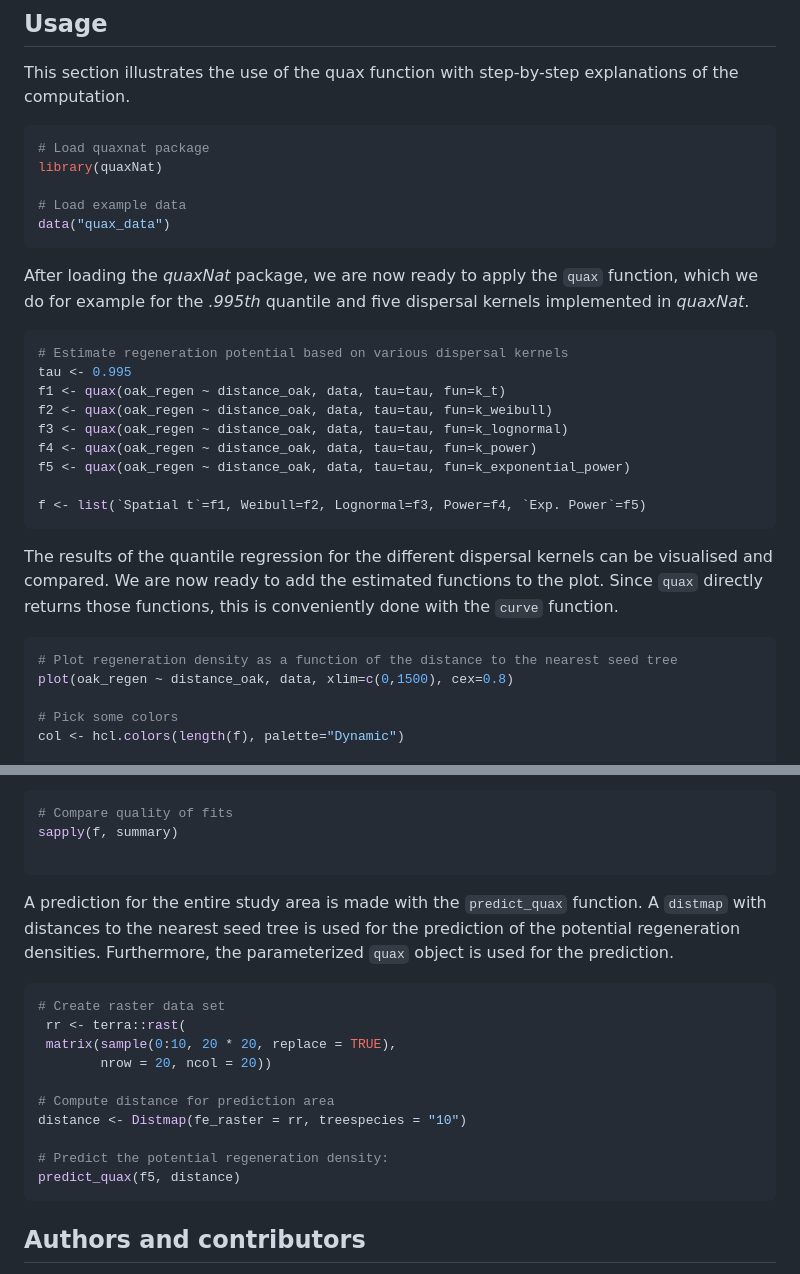
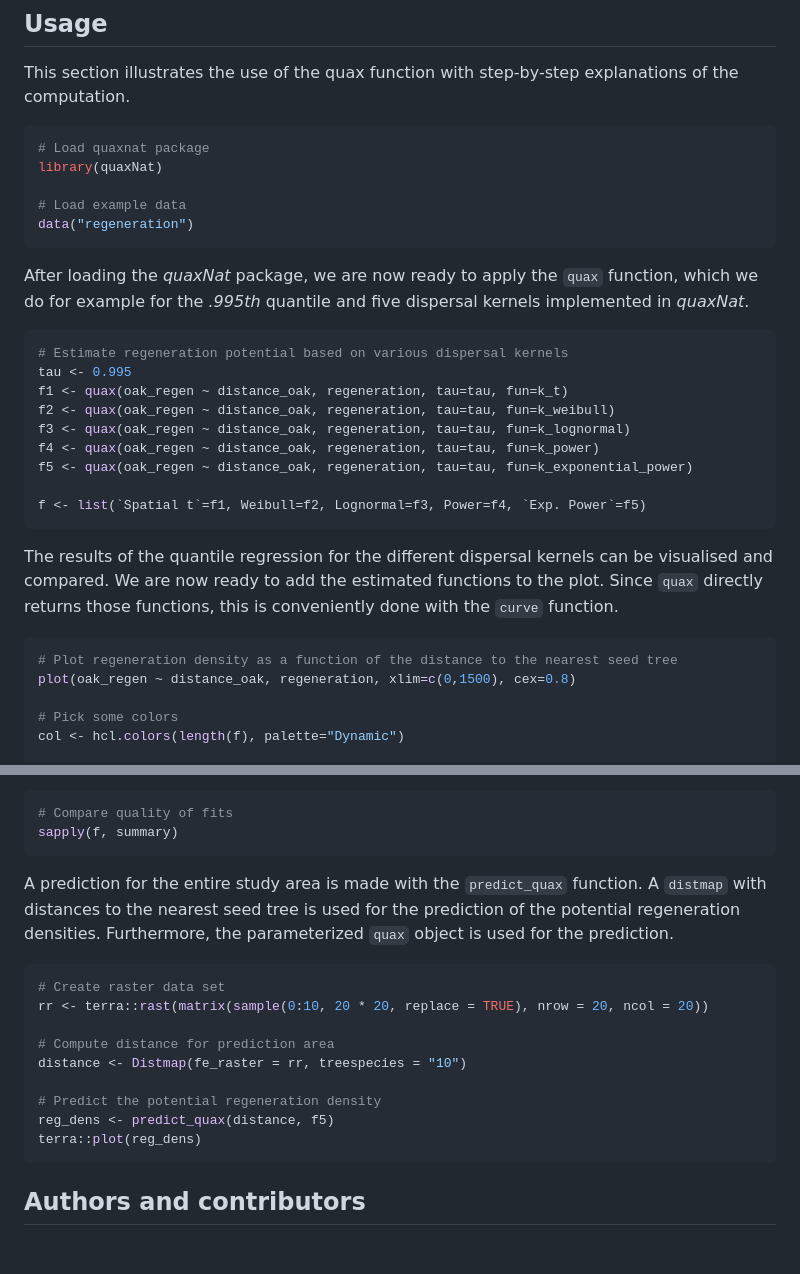
Before and after one commit to MaximilianAxer/quaxnat, a Markdown page: README.md, 2 parts joined by grey strips. Rendered like a GitHub page; blank space fills up the shorter version.

Commit message:
fixed example in README

````diff
--- a/README.md
+++ b/README.md
@@ -35,7 +35,7 @@ This section illustrates the use of the quax function with step-by-step explanat
 library(quaxNat)
 
 # Load example data
-data("quax_data")
+data("regeneration")
 ```
 
 After loading the *quaxNat* package, we are now ready to apply the `quax` function, which we do for example for the *.995th* quantile and five dispersal kernels implemented in *quaxNat*.
@@ -43,11 +43,11 @@ After loading the *quaxNat* package, we are now ready to apply the `quax` functi
 ```r
 # Estimate regeneration potential based on various dispersal kernels
 tau <- 0.995
-f1 <- quax(oak_regen ~ distance_oak, data, tau=tau, fun=k_t)
-f2 <- quax(oak_regen ~ distance_oak, data, tau=tau, fun=k_weibull)
-f3 <- quax(oak_regen ~ distance_oak, data, tau=tau, fun=k_lognormal)
-f4 <- quax(oak_regen ~ distance_oak, data, tau=tau, fun=k_power)
-f5 <- quax(oak_regen ~ distance_oak, data, tau=tau, fun=k_exponential_power)
+f1 <- quax(oak_regen ~ distance_oak, regeneration, tau=tau, fun=k_t)
+f2 <- quax(oak_regen ~ distance_oak, regeneration, tau=tau, fun=k_weibull)
+f3 <- quax(oak_regen ~ distance_oak, regeneration, tau=tau, fun=k_lognormal)
+f4 <- quax(oak_regen ~ distance_oak, regeneration, tau=tau, fun=k_power)
+f5 <- quax(oak_regen ~ distance_oak, regeneration, tau=tau, fun=k_exponential_power)
 
 f <- list(`Spatial t`=f1, Weibull=f2, Lognormal=f3, Power=f4, `Exp. Power`=f5)
 ```
@@ -56,7 +56,7 @@ The results of the quantile regression for the different dispersal kernels can b
 
 ```r
 # Plot regeneration density as a function of the distance to the nearest seed tree
-plot(oak_regen ~ distance_oak, data, xlim=c(0,1500), cex=0.8)
+plot(oak_regen ~ distance_oak, regeneration, xlim=c(0,1500), cex=0.8)
 
 # Pick some colors
 col <- hcl.colors(length(f), palette="Dynamic")
@@ -76,22 +76,20 @@ For the `quax` objects returned by the `quax` function, `summary` outputs the es
 ```r
 # Compare quality of fits
 sapply(f, summary)
-
 ```
 
 A prediction for the entire study area is made with the `predict_quax` function. A `distmap` with distances to the nearest seed tree is used for the prediction of the potential regeneration densities. Furthermore, the parameterized `quax` object is used for the prediction.
 
 ```r
 # Create raster data set
- rr <- terra::rast(
- matrix(sample(0:10, 20 * 20, replace = TRUE),
-        nrow = 20, ncol = 20))
+rr <- terra::rast(matrix(sample(0:10, 20 * 20, replace = TRUE), nrow = 20, ncol = 20))
 
 # Compute distance for prediction area
 distance <- Distmap(fe_raster = rr, treespecies = "10")
 
-# Predict the potential regeneration density:
-predict_quax(f5, distance)
+# Predict the potential regeneration density
+reg_dens <- predict_quax(distance, f5)
+terra::plot(reg_dens)
 ```
 
 ## Authors and contributors
````
